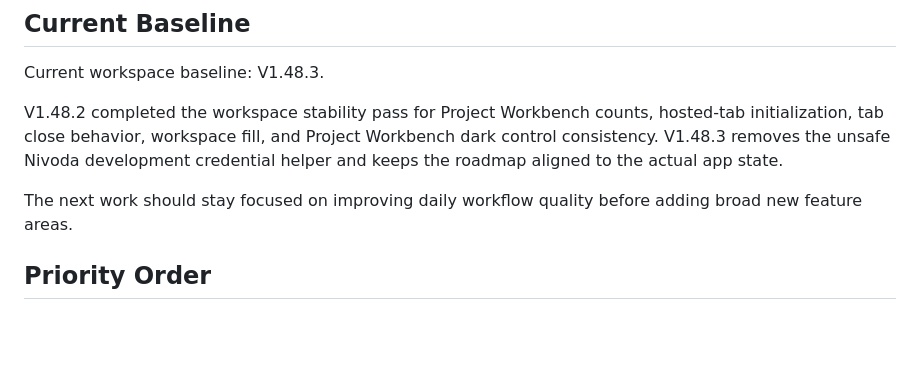
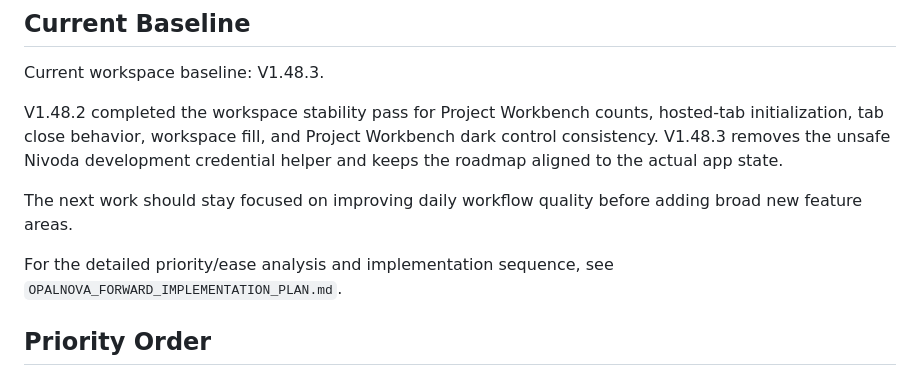
Before and after one commit to jdkely-dev/OpalNova, a Markdown page: JewelleryBusinessManager/OPALNOVA_DEVELOPMENT_ROADMAP.md, the part around the change. Rendered like a GitHub page; blank space fills up the shorter version.

Commit message:
Add OPALNOVA forward implementation plan

```diff
--- a/JewelleryBusinessManager/OPALNOVA_DEVELOPMENT_ROADMAP.md
+++ b/JewelleryBusinessManager/OPALNOVA_DEVELOPMENT_ROADMAP.md
@@ -7,6 +7,8 @@ Current workspace baseline: V1.48.3.
 V1.48.2 completed the workspace stability pass for Project Workbench counts, hosted-tab initialization, tab close behavior, workspace fill, and Project Workbench dark control consistency. V1.48.3 removes the unsafe Nivoda development credential helper and keeps the roadmap aligned to the actual app state.
 
 The next work should stay focused on improving daily workflow quality before adding broad new feature areas.
+
+For the detailed priority/ease analysis and implementation sequence, see `OPALNOVA_FORWARD_IMPLEMENTATION_PLAN.md`.
 
 ## Priority Order
 
```
Also changed, not shown: JewelleryBusinessManager/OPALNOVA_FORWARD_IMPLEMENTATION_PLAN.md (added, +353 -0 lines).
